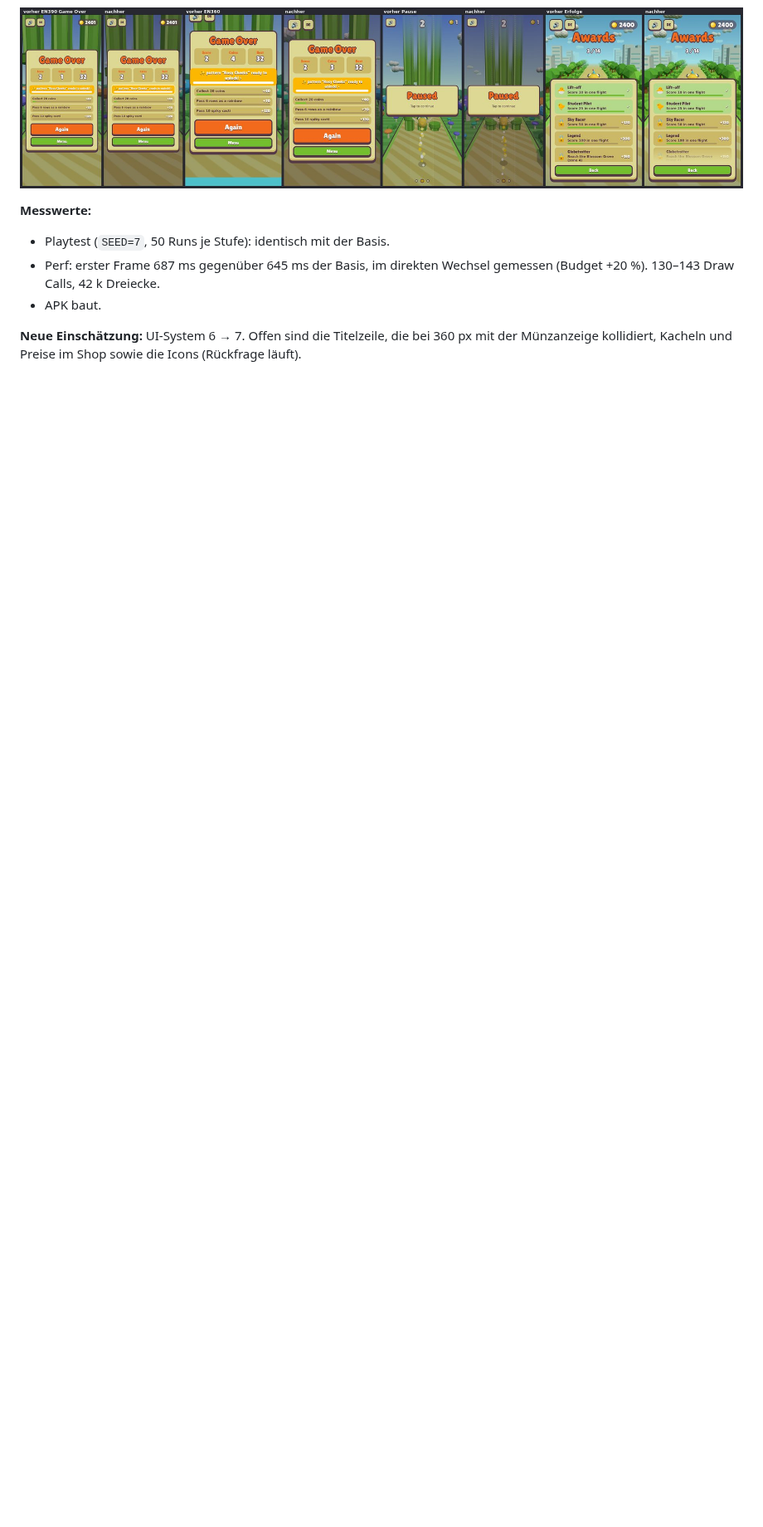
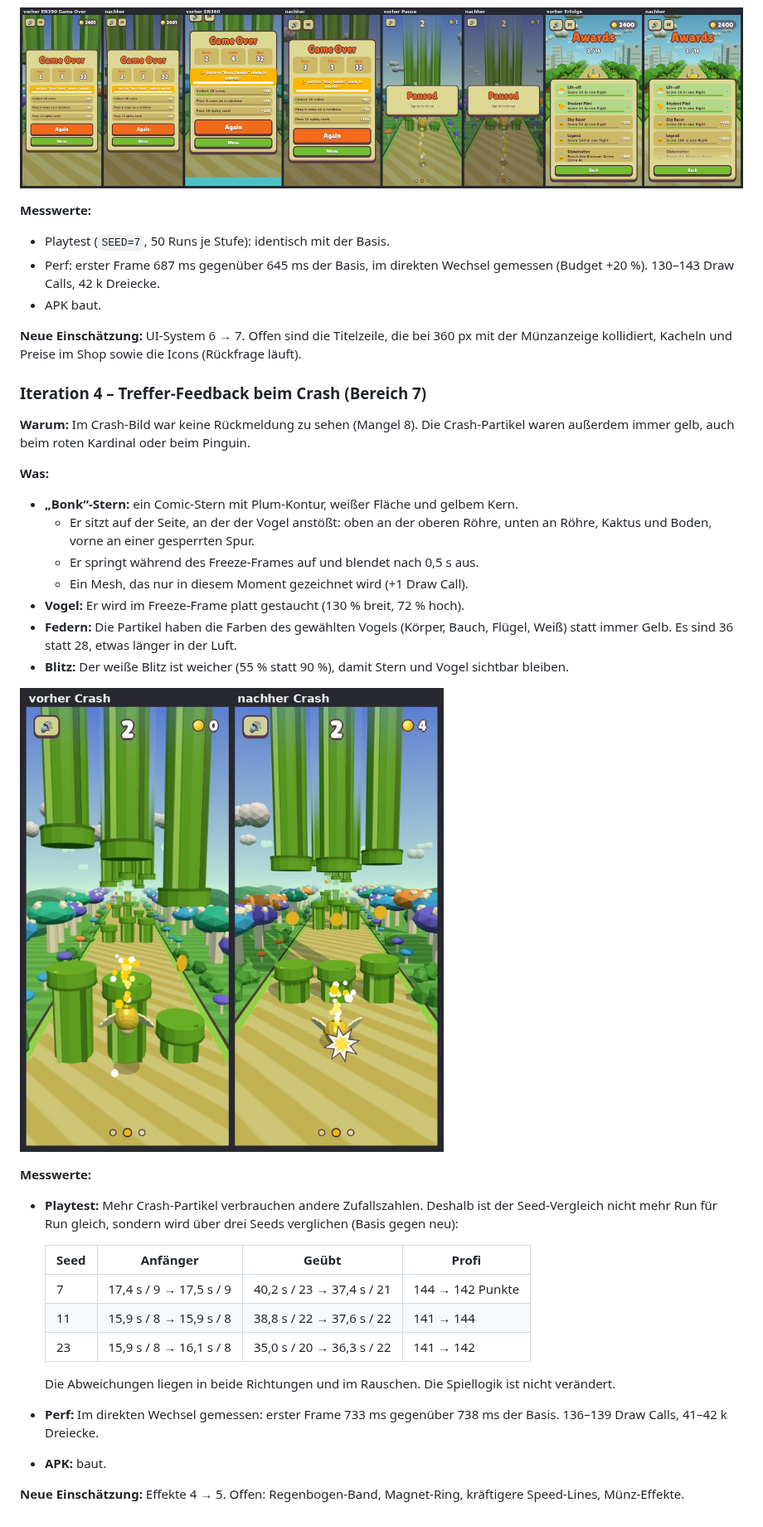
Before and after one commit to robinrehbein/birdy, a Markdown page: docs/VISUAL.md, the part around one of its changes. Shown at 83% size. Rendered like a GitHub page; pictures changed too: docs/visual/it4.jpg (added); blank space fills up the shorter version.

```diff
--- a/docs/VISUAL.md
+++ b/docs/VISUAL.md
@@ -279,3 +279,42 @@ trotzdem scrollen. Der Versatz blieb bis zum nächsten Bildschirm stehen.
 
 **Neue Einschätzung:** UI-System 6 → 7. Offen sind die Titelzeile, die bei 360 px mit der
 Münzanzeige kollidiert, Kacheln und Preise im Shop sowie die Icons (Rückfrage läuft).
+
+### Iteration 4 – Treffer-Feedback beim Crash (Bereich 7)
+
+**Warum:** Im Crash-Bild war keine Rückmeldung zu sehen (Mangel 8). Die Crash-Partikel waren
+außerdem immer gelb, auch beim roten Kardinal oder beim Pinguin.
+
+**Was:**
+- **„Bonk“-Stern:** ein Comic-Stern mit Plum-Kontur, weißer Fläche und gelbem Kern.
+  - Er sitzt auf der Seite, an der der Vogel anstößt: oben an der oberen Röhre, unten an Röhre,
+    Kaktus und Boden, vorne an einer gesperrten Spur.
+  - Er springt während des Freeze-Frames auf und blendet nach 0,5 s aus.
+  - Ein Mesh, das nur in diesem Moment gezeichnet wird (+1 Draw Call).
+- **Vogel:** Er wird im Freeze-Frame platt gestaucht (130 % breit, 72 % hoch).
+- **Federn:** Die Partikel haben die Farben des gewählten Vogels (Körper, Bauch, Flügel, Weiß)
+  statt immer Gelb. Es sind 36 statt 28, etwas länger in der Luft.
+- **Blitz:** Der weiße Blitz ist weicher (55 % statt 90 %), damit Stern und Vogel sichtbar
+  bleiben.
+
+![Iteration 4 vorher/nachher: Crash](visual/it4.jpg)
+
+**Messwerte:**
+- **Playtest:** Mehr Crash-Partikel verbrauchen andere Zufallszahlen. Deshalb ist der
+  Seed-Vergleich nicht mehr Run für Run gleich, sondern wird über drei Seeds verglichen (Basis
+  gegen neu):
+
+  | Seed | Anfänger | Geübt | Profi |
+  |---|---|---|---|
+  | 7 | 17,4 s / 9 → 17,5 s / 9 | 40,2 s / 23 → 37,4 s / 21 | 144 → 142 Punkte |
+  | 11 | 15,9 s / 8 → 15,9 s / 8 | 38,8 s / 22 → 37,6 s / 22 | 141 → 144 |
+  | 23 | 15,9 s / 8 → 16,1 s / 8 | 35,0 s / 20 → 36,3 s / 22 | 141 → 142 |
+
+  Die Abweichungen liegen in beide Richtungen und im Rauschen. Die Spiellogik ist nicht
+  verändert.
+- **Perf:** Im direkten Wechsel gemessen: erster Frame 733 ms gegenüber 738 ms der Basis.
+  136–139 Draw Calls, 41–42 k Dreiecke.
+- **APK:** baut.
+
+**Neue Einschätzung:** Effekte 4 → 5. Offen: Regenbogen-Band, Magnet-Ring, kräftigere
+Speed-Lines, Münz-Effekte.
```
Also changed, not shown: other parts of docs/VISUAL.md (+1 -1 lines), 2 other files.
